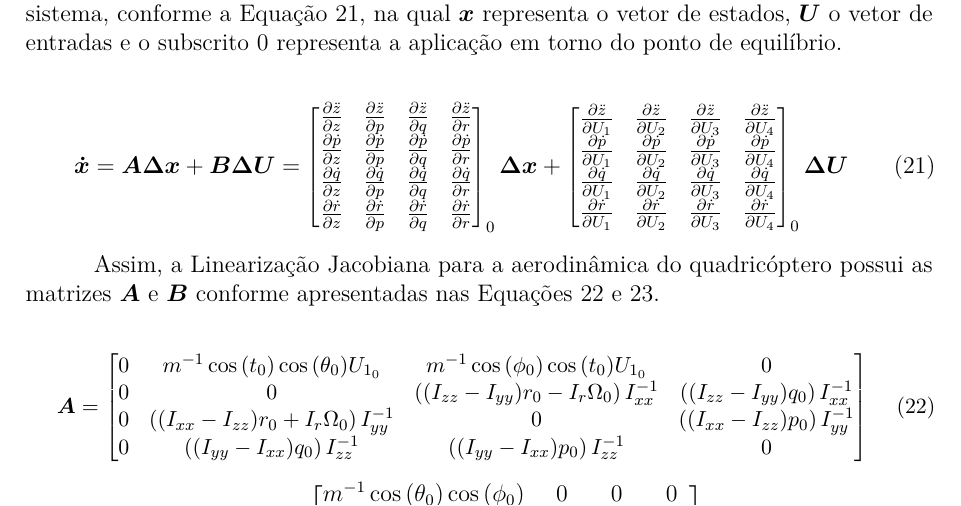
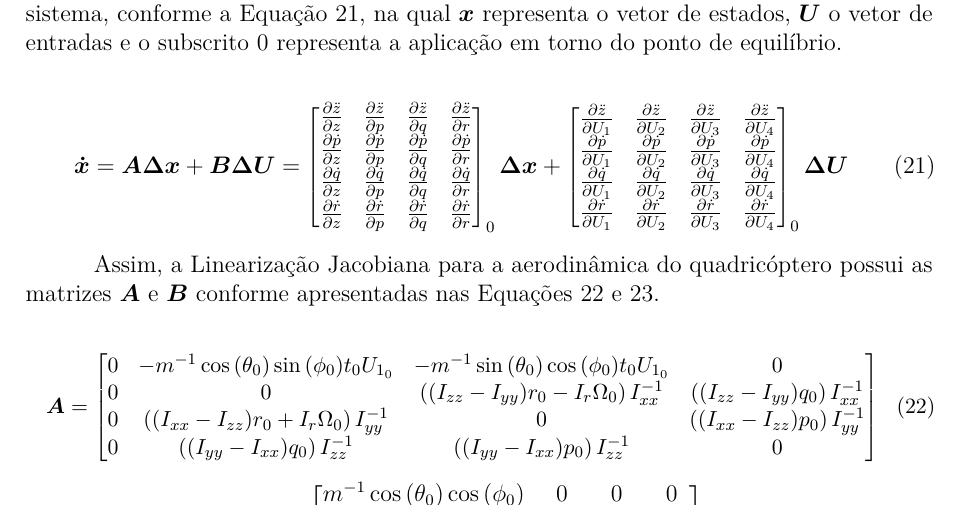
Before and after one commit to n1111ck/AQC, a LaTeX thesis (Documents/main.tex, which reads Documents/capitulos/modelagem/.tex): part of page 7 of 9, cut so that both start at the same text. Compiled offline with pdfLaTeX.

Commit message:
fix: correct linearization equation

```diff
--- a/Documents/capitulos/modelagem/.tex
+++ b/Documents/capitulos/modelagem/.tex
@@ -365,7 +365,7 @@ Assim, a Linearização Jacobiana para a aerodinâmica do quadricóptero possui
 \begin{equation}\label{eq:jacobiana_A}
 	\small{
 	\boldsymbol{A} = \begin{bmatrix}
-		0 & m^{-1}\cos{(t_0)}\cos{(\theta_0)}U_{1_0} & m^{-1}\cos{(\phi_0)}\cos{(t_0)}U_{1_0} & 0\\
+		0 & - m^{-1}\cos{(\theta_0)}\sin{(\phi_0)}t_0U_{1_0} & - m^{-1}\sin{(\theta_0)}\cos{(\phi_0)}t_0U_{1_0}} & 0\\
 
 		0 & 0 & \left((I_{zz} - I_{yy})r_0 - I_r\Omega_0\right)I_{xx}^{-1} & \left((I_{zz} - I_{yy})q_0\right)I_{xx}^{-1}\\
 
```
